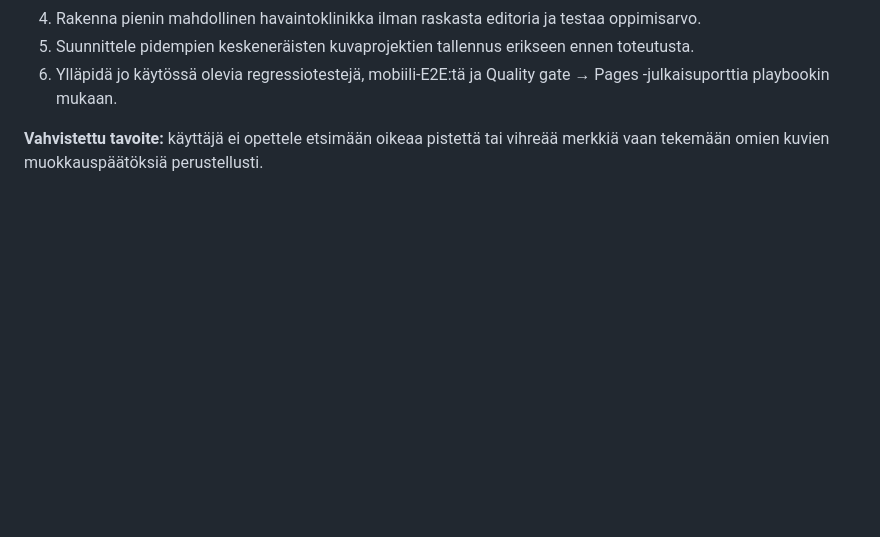
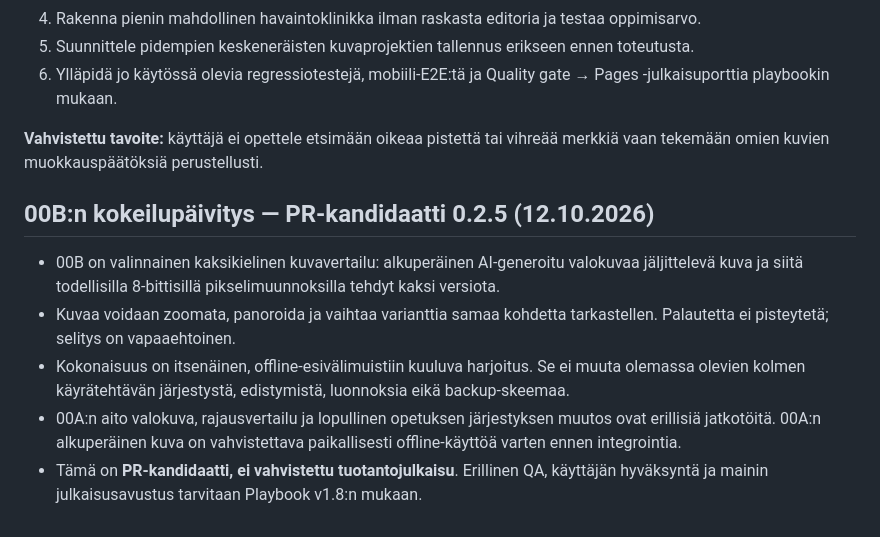
Before and after one commit to naatti21/Visual-Academy, a Markdown page: APP-SPEC.md, the part around the change. Drawn GitHub-style; blank space fills up the shorter version.

Commit message:
test: prepare offline lesson bundle and gated publish for 00B

```diff
--- a/APP-SPEC.md
+++ b/APP-SPEC.md
@@ -67,3 +67,11 @@ Työ keskeytyy helposti: harjoituksen versio/kuvavariantti, käyräpisteet, työ
 6. Ylläpidä jo käytössä olevia regressiotestejä, mobiili-E2E:tä ja Quality gate → Pages -julkaisuporttia playbookin mukaan.
 
 **Vahvistettu tavoite:** käyttäjä ei opettele etsimään oikeaa pistettä tai vihreää merkkiä vaan tekemään omien kuvien muokkauspäätöksiä perustellusti.
+
+## 00B:n kokeilupäivitys — PR-kandidaatti 0.2.5 (12.10.2026)
+
+- 00B on valinnainen kaksikielinen kuvavertailu: alkuperäinen AI-generoitu valokuvaa jäljittelevä kuva ja siitä todellisilla 8-bittisillä pikselimuunnoksilla tehdyt kaksi versiota.
+- Kuvaa voidaan zoomata, panoroida ja vaihtaa varianttia samaa kohdetta tarkastellen. Palautetta ei pisteytetä; selitys on vapaaehtoinen.
+- Kokonaisuus on itsenäinen, offline-esivälimuistiin kuuluva harjoitus. Se ei muuta olemassa olevien kolmen käyrätehtävän järjestystä, edistymistä, luonnoksia eikä backup-skeemaa.
+- 00A:n aito valokuva, rajausvertailu ja lopullinen opetuksen järjestyksen muutos ovat erillisiä jatkotöitä. 00A:n alkuperäinen kuva on vahvistettava paikallisesti offline-käyttöä varten ennen integrointia.
+- Tämä on **PR-kandidaatti, ei vahvistettu tuotantojulkaisu**. Erillinen QA, käyttäjän hyväksyntä ja mainin julkaisusavustus tarvitaan Playbook v1.8:n mukaan.
```
